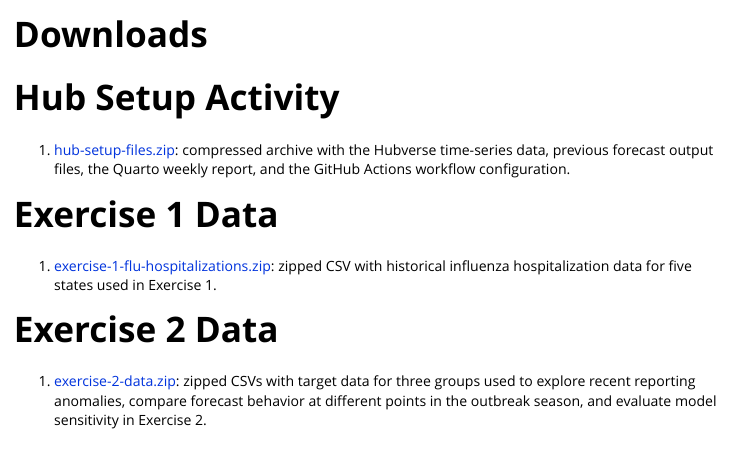
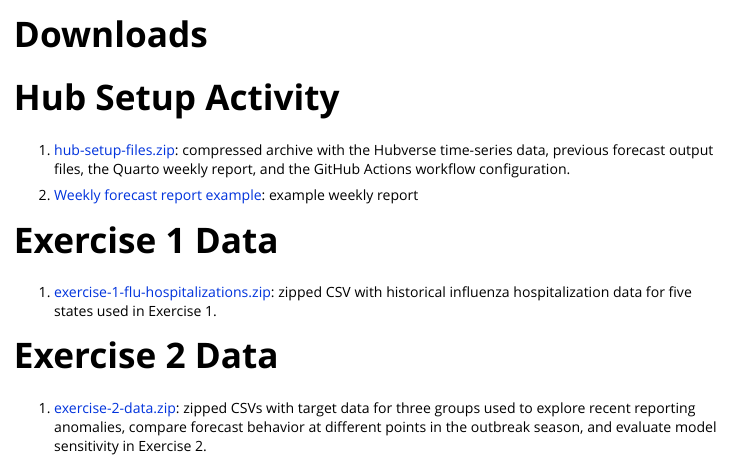
Before and after one commit to sjfox/microhub-workshop, an R Markdown document (vignettes/downloads.Rmd): the page in a window 1100 px wide, from its top. Rendered offline with R 4.5, knitr and Pandoc, with nearby package versions.

Commit message:
add example weekly report

```diff
--- a/vignettes/downloads.Rmd
+++ b/vignettes/downloads.Rmd
@@ -11,6 +11,8 @@ vignette: >
 
 1. [hub-setup-files.zip](../downloads/hub-setup-files.zip): compressed archive with the Hubverse time-series data, previous forecast output files, the Quarto weekly report, and the GitHub Actions workflow configuration.
 
+2. [Weekly forecast report example](../downloads/forecasting-weeklyreport.html): example weekly report
+
 # Exercise 1 Data
 
 1. [exercise-1-flu-hospitalizations.zip](../downloads/exercise-1-flu-hospitalizations.zip): zipped CSV with historical influenza hospitalization data for five states used in Exercise 1.
```
Also changed, not shown: vignettes/hub-setup.Rmd (+2 -0 lines), 2 other files.
